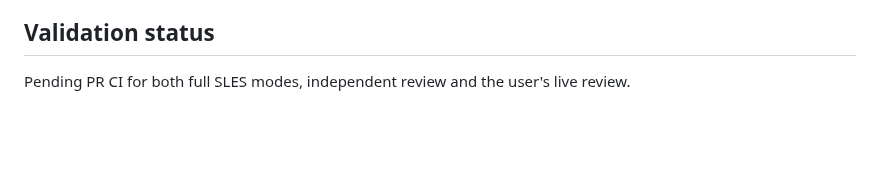
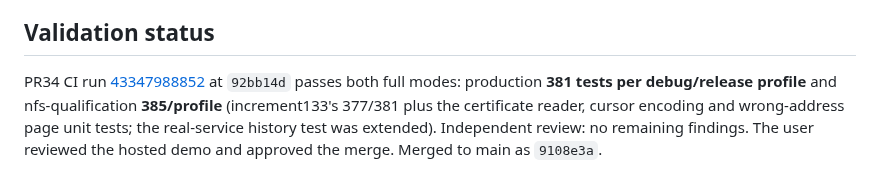
Before and after one commit to joey-huckabee/background-file-mover, a Markdown page: docs/RUST-INCREMENT-134.md, the part around the change. GitHub-like rendering; blank space fills up the shorter version.

Commit message:
Record PR34 CI result for increment134

```diff
--- a/docs/RUST-INCREMENT-134.md
+++ b/docs/RUST-INCREMENT-134.md
@@ -79,4 +79,11 @@ roots, which can differ from Settings for older jobs.
 
 ## Validation status
 
-Pending PR CI for both full SLES modes, independent review and the user's live review.
+PR34 CI run
+[43347988852](https://github.com/joey-huckabee/background-file-mover/actions/runs/43347988852)
+at `92bb14d` passes both full modes: production **381 tests per debug/release
+profile** and nfs-qualification **385/profile** (increment133's 377/381 plus the
+certificate reader, cursor encoding and wrong-address page unit tests; the
+real-service history test was extended). Independent review: no remaining
+findings. The user reviewed the hosted demo and approved the merge. Merged to
+main as `9108e3a`.
```
